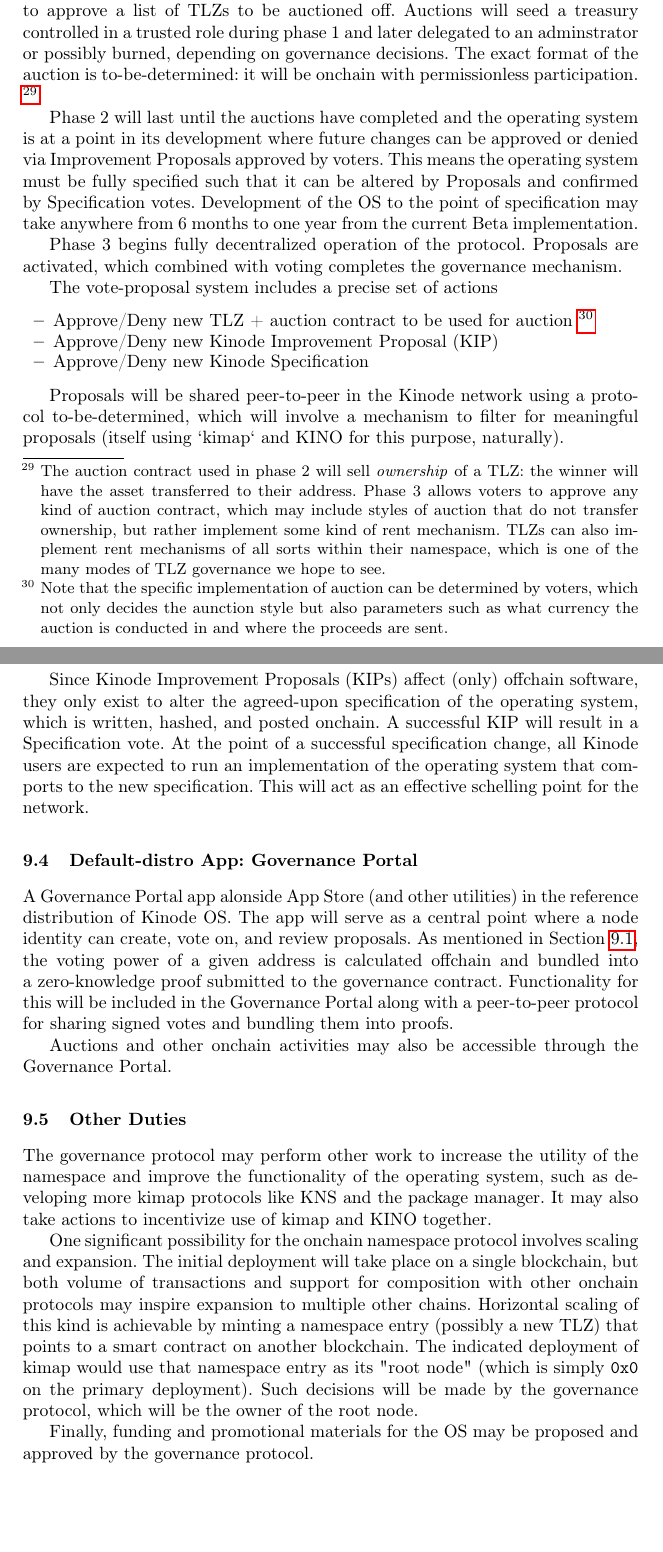
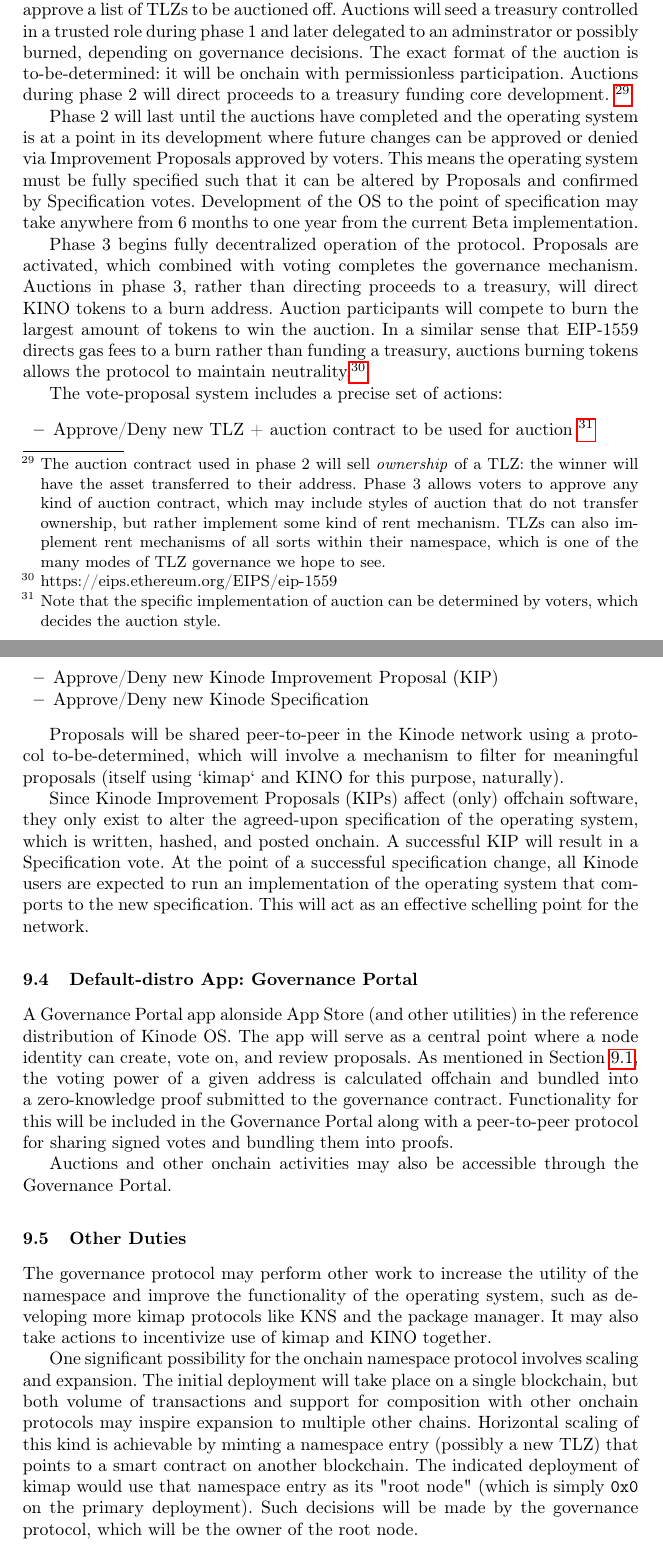
Before and after one commit to hyperware-ai/whitepaper, a LaTeX paper (whitepaper.tex): two parts of pages 38 and 39 of 40, joined at a grey line, cut so that both start at the same text, the shorter picture padded with empty space. Compiled offline with pdfLaTeX.

Commit message:
auctions

```diff
--- a/whitepaper.tex
+++ b/whitepaper.tex
@@ -1339,6 +1339,7 @@
 In order to achieve distributed ownership of the namespace, the first proposal will be to approve a list of TLZs to be auctioned off.
 Auctions will seed a treasury controlled in a trusted role during phase 1 and later delegated to an adminstrator or possibly burned, depending on governance decisions.
 The exact format of the auction is to-be-determined: it will be onchain with permissionless participation.
+Auctions during phase 2 will direct proceeds to a treasury funding core development.
 \footnote{The auction contract used in phase 2 will sell \textit{ownership} of a TLZ: the winner will have the asset transferred to their address.
 Phase 3 allows voters to approve any kind of auction contract, which may include styles of auction that do not transfer ownership, but rather implement some kind of rent mechanism.
 TLZs can also implement rent mechanisms of all sorts within their namespace, which is one of the many modes of TLZ governance we hope to see.}
@@ -1349,11 +1350,14 @@
 
 Phase 3 begins fully decentralized operation of the protocol.
 Proposals are activated, which combined with voting completes the governance mechanism.
+Auctions in phase 3, rather than directing proceeds to a treasury, will direct KINO tokens to a burn address.
+Auction participants will compete to burn the largest amount of tokens to win the auction.
+In a similar sense that EIP-1559 directs gas fees to a burn rather than funding a treasury, auctions burning tokens allows the protocol to maintain neutrality.\footnote{https://eips.ethereum.org/EIPS/eip-1559}
 
-The vote-proposal system includes a precise set of actions
+The vote-proposal system includes a precise set of actions:
 \begin{itemize}
     \item Approve/Deny new TLZ + auction contract to be used for auction
-    \footnote{Note that the specific implementation of auction can be determined by voters, which not only decides the aunction style but also parameters such as what currency the auction is conducted in and where the proceeds are sent.}
+    \footnote{Note that the specific implementation of auction can be determined by voters, which decides the auction style.}
     \item Approve/Deny new Kinode Improvement Proposal (KIP)
     \item Approve/Deny new Kinode Specification
 \end{itemize}
@@ -1387,8 +1391,6 @@
 The indicated deployment of kimap would use that namespace entry as its "root node" (which is simply \verb|0x0| on the primary deployment).
 Such decisions will be made by the governance protocol, which will be the owner of the root node.
 
-Finally, funding and promotional materials for the OS may be proposed and approved by the governance protocol.
-
 \clearpage
 
 \section{A Kinode Future}
```
